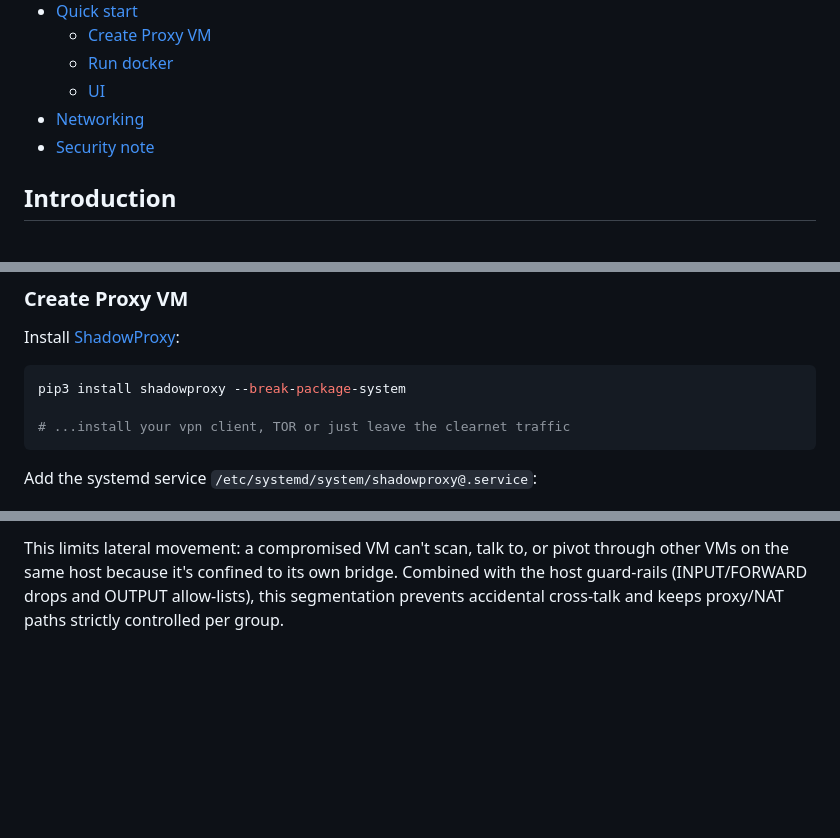
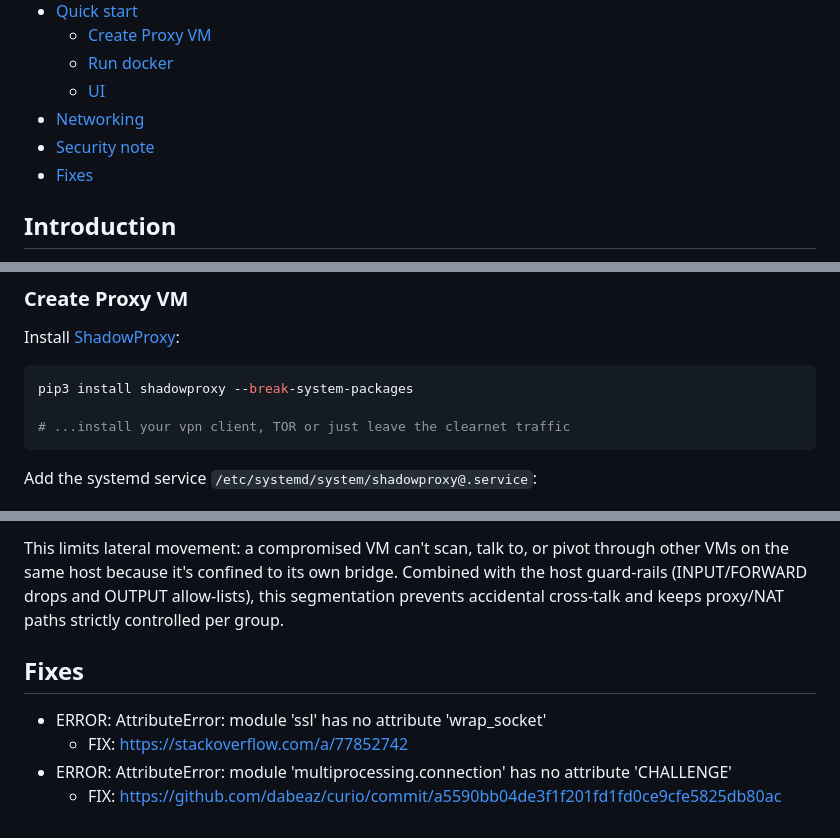
Before and after one commit to federicofantini/QubesOS, a Markdown page: README.md, 3 parts joined by grey strips. Rendered like a GitHub page; blank space fills up the shorter version.

````diff
--- a/README.md
+++ b/README.md
@@ -9,6 +9,7 @@
   - [UI](#ui)
 - [Networking](#networking)
 - [Security note](#security-note)
+- [Fixes](#fixes)
 
 ## Introduction
 This app manages local [pr0cks](https://github.com/n1nj4sec/pr0cks) instances (proxy+DNS) and per-VM bindings that install strict iptables so traffic is forced through a SOCKS5 proxy VM, with host guard rails enabled by default.
@@ -40,7 +41,7 @@ A binding (VM → Proxy) creates tagged rules (--comment "pr0cks_vm:<id>") and p
 ### Create Proxy VM
 Install [ShadowProxy](https://github.com/guyingbo/shadowproxy):
 ```bash
-pip3 install shadowproxy --break-package-system
+pip3 install shadowproxy --break-system-packages
 
 # ...install your vpn client, TOR or just leave the clearnet traffic
 ```
@@ -156,3 +157,9 @@ If you want stronger safety when you mix personal VMs with malware-prone VMs, cr
 - pentest → `isolated_pentest`
 
 This limits lateral movement: a compromised VM can't scan, talk to, or pivot through other VMs on the same host because it's confined to its own bridge. Combined with the host guard-rails (INPUT/FORWARD drops and OUTPUT allow-lists), this segmentation prevents accidental cross-talk and keeps proxy/NAT paths strictly controlled per group.
+
+## Fixes
+- ERROR: AttributeError: module 'ssl' has no attribute 'wrap_socket'
+  - FIX: https://stackoverflow.com/a/77852742
+- ERROR: AttributeError: module 'multiprocessing.connection' has no attribute 'CHALLENGE'
+  - FIX: https://github.com/dabeaz/curio/commit/a5590bb04de3f1f201fd1fd0ce9cfe5825db80ac
````
